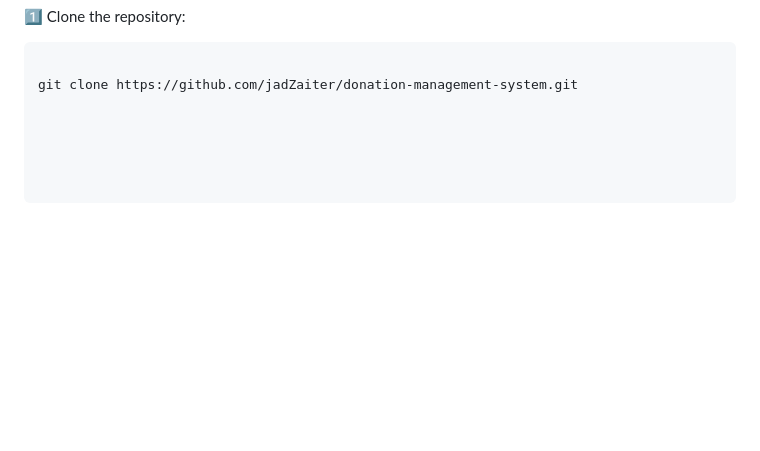
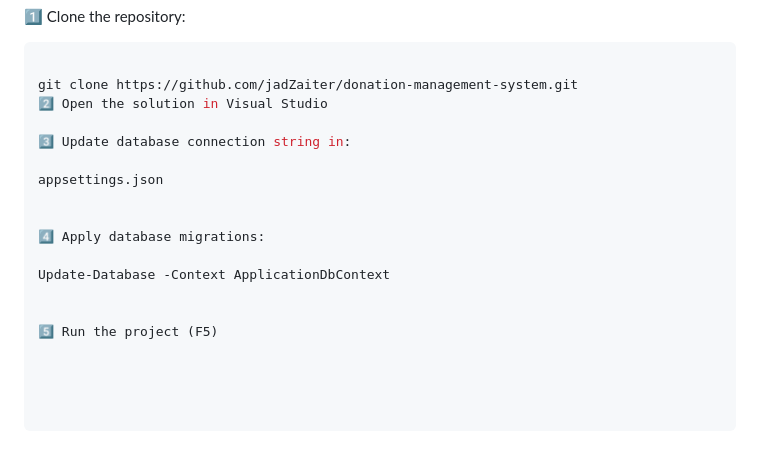
Before and after one commit to jadZaiter/donation-management-system, a Markdown page: README.md, the part around the change. Rendered like a GitHub page; blank space fills up the shorter version.

Commit message:
add project with architecture

````diff
--- a/README.md
+++ b/README.md
@@ -215,3 +215,16 @@ The project is structured into \*\*4 main layers\*\*, each with a clear responsi
 ```bash
 
 git clone https://github.com/jadZaiter/donation-management-system.git
+2️⃣ Open the solution in Visual Studio
+
+3️⃣ Update database connection string in:
+
+appsettings.json
+
+
+4️⃣ Apply database migrations:
+
+Update-Database -Context ApplicationDbContext
+
+
+5️⃣ Run the project (F5)
````
